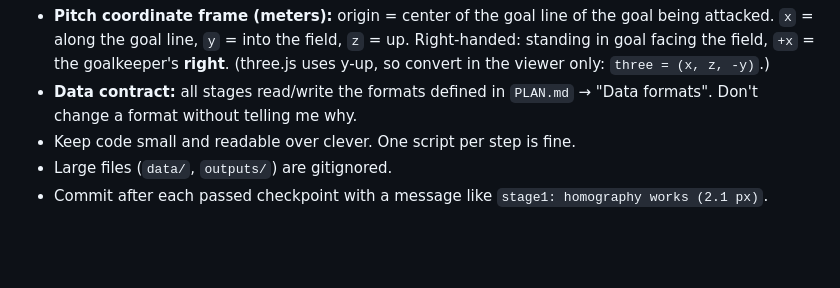
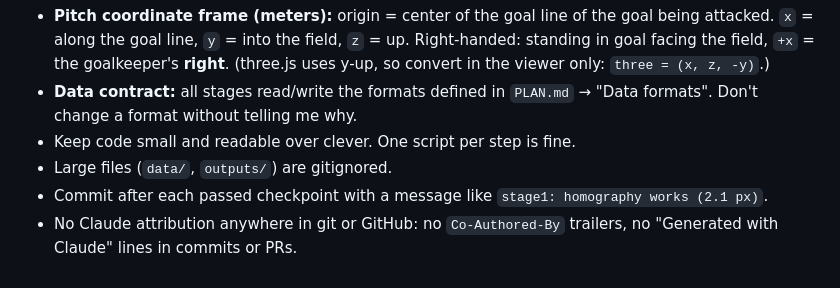
Before and after one commit to JazzelJs/FootballSave, a Markdown page: CLAUDE.md, the part around the change. Drawn GitHub-style; blank space fills up the shorter version.

Commit message:
claude.md: no attribution lines in commits or PRs

```diff
--- a/CLAUDE.md
+++ b/CLAUDE.md
@@ -66,3 +66,5 @@ Don't write the explanation for me — correct it if it's wrong.
 - Keep code small and readable over clever. One script per step is fine.
 - Large files (`data/`, `outputs/`) are gitignored.
 - Commit after each passed checkpoint with a message like `stage1: homography works (2.1 px)`.
+- No Claude attribution anywhere in git or GitHub: no `Co-Authored-By` trailers, no
+  "Generated with Claude" lines in commits or PRs.
```
